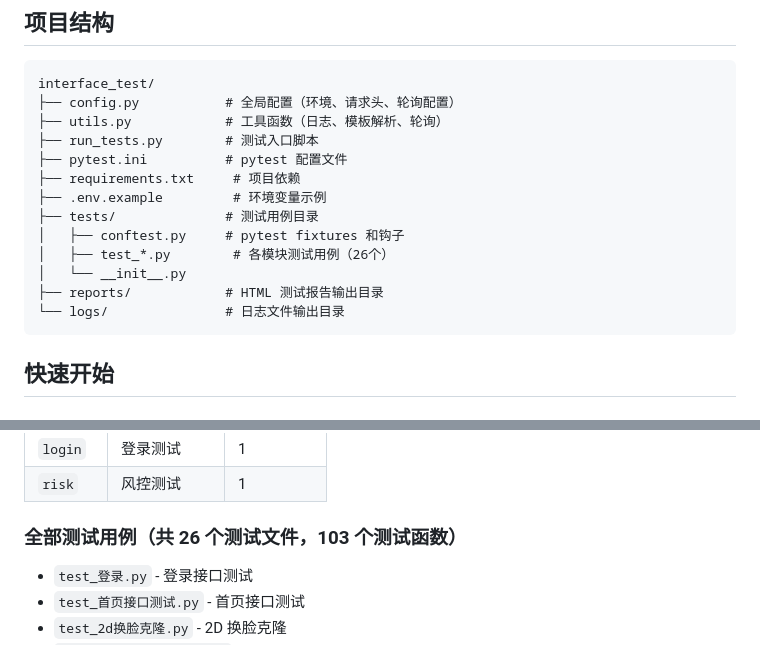
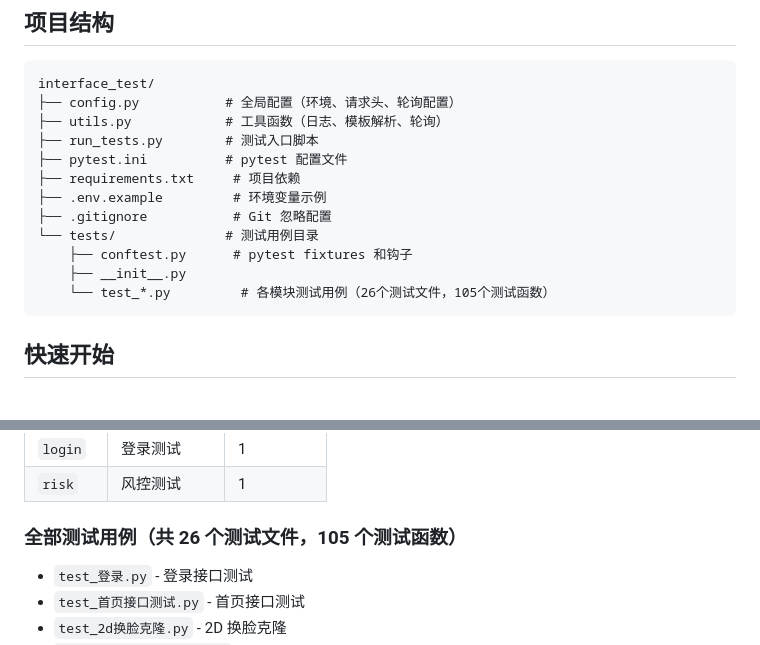
Before and after one commit to wangliangmu/interface_test, a Markdown page: README.md, 2 parts joined by grey strips. Drawn GitHub-style.

Commit message:
feat: 拉取最新代码
Co-authored-by: traeagent <traeagent@users.noreply.github.com>

````diff
--- a/README.md
+++ b/README.md
@@ -12,12 +12,11 @@ interface_test/
 ├── pytest.ini          # pytest 配置文件
 ├── requirements.txt     # 项目依赖
 ├── .env.example         # 环境变量示例
-├── tests/              # 测试用例目录
-│   ├── conftest.py     # pytest fixtures 和钩子
-│   ├── test_*.py        # 各模块测试用例（26个）
-│   └── __init__.py
-├── reports/            # HTML 测试报告输出目录
-└── logs/               # 日志文件输出目录
+├── .gitignore           # Git 忽略配置
+└── tests/              # 测试用例目录
+    ├── conftest.py      # pytest fixtures 和钩子
+    ├── __init__.py
+    └── test_*.py         # 各模块测试用例（26个测试文件，105个测试函数）
 ```
 
 ## 快速开始
@@ -86,7 +85,7 @@ python run_tests.py --help
 | `login` | 登录测试 | 1 |
 | `risk` | 风控测试 | 1 |
 
-### 全部测试用例（共 26 个测试文件，103 个测试函数）
+### 全部测试用例（共 26 个测试文件，105 个测试函数）
 
 - `test_登录.py` - 登录接口测试
 - `test_首页接口测试.py` - 首页接口测试
````
